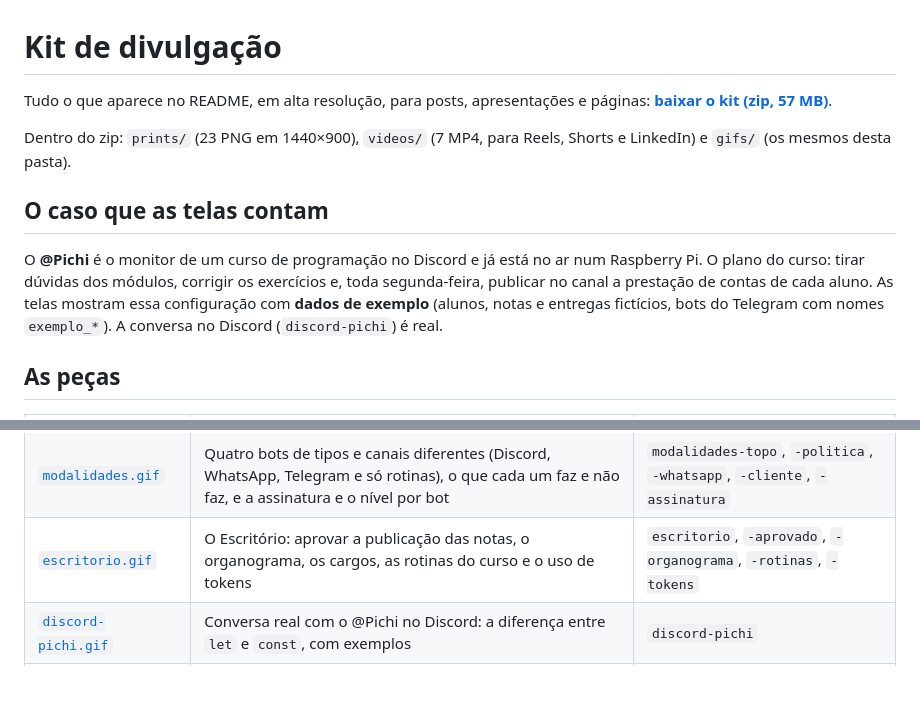
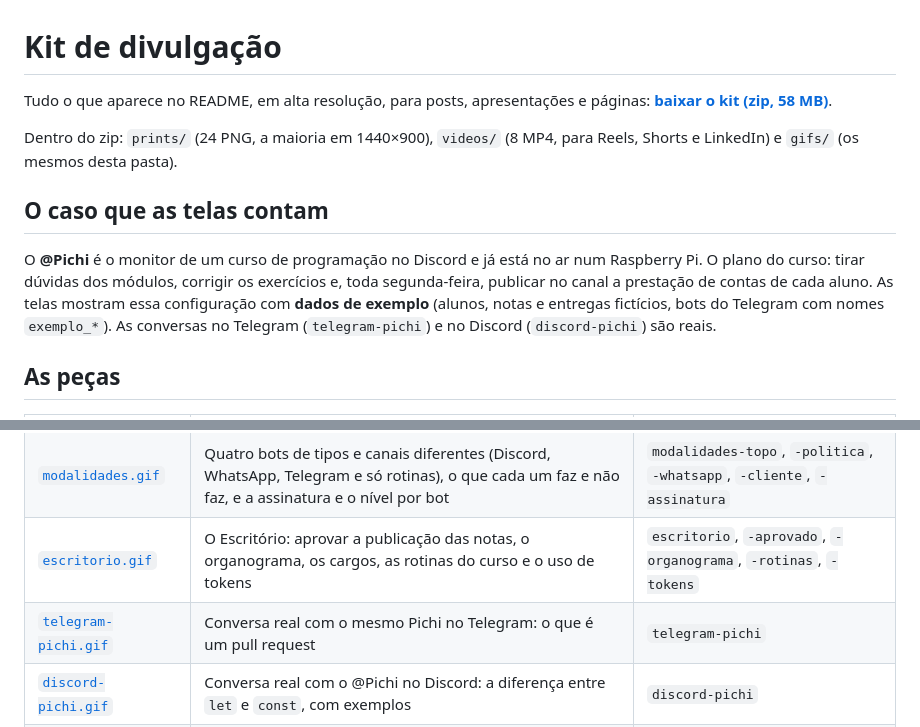
Before and after one commit to whitebeardit/whitebeard-os, a Markdown page: docs/midia/README.md, 2 parts joined by grey strips. Rendered like a GitHub page; blank space fills up the shorter version.

```diff
--- a/docs/midia/README.md
+++ b/docs/midia/README.md
@@ -1,9 +1,9 @@
 # Kit de divulgação
 
 Tudo o que aparece no README, em alta resolução, para posts, apresentações e páginas:
-**[baixar o kit (zip, 57 MB)](https://github.com/whitebeardit/whitebeard-os-releases/releases/download/kit-divulgacao-2026-11/whitebeard-os-kit-divulgacao.zip)**.
+**[baixar o kit (zip, 58 MB)](https://github.com/whitebeardit/whitebeard-os-releases/releases/download/kit-divulgacao-2026-11/whitebeard-os-kit-divulgacao.zip)**.
 
-Dentro do zip: `prints/` (23 PNG em 1440×900), `videos/` (7 MP4, para Reels, Shorts e LinkedIn) e `gifs/` (os mesmos
+Dentro do zip: `prints/` (24 PNG, a maioria em 1440×900), `videos/` (8 MP4, para Reels, Shorts e LinkedIn) e `gifs/` (os mesmos
 desta pasta).
 
 ## O caso que as telas contam
@@ -11,7 +11,7 @@ desta pasta).
 O **@Pichi** é o monitor de um curso de programação no Discord e já está no ar num Raspberry Pi. O plano do curso:
 tirar dúvidas dos módulos, corrigir os exercícios e, toda segunda-feira, publicar no canal a prestação de contas de
 cada aluno. As telas mostram essa configuração com **dados de exemplo** (alunos, notas e entregas fictícios, bots do
-Telegram com nomes `exemplo_*`). A conversa no Discord (`discord-pichi`) é real.
+Telegram com nomes `exemplo_*`). As conversas no Telegram (`telegram-pichi`) e no Discord (`discord-pichi`) são reais.
 
 ## As peças
 
@@ -22,6 +22,7 @@ Telegram com nomes `exemplo_*`). A conversa no Discord (`discord-pichi`) é real
 | [`criar-assistente.gif`](criar-assistente.gif) | Um bot novo no Discord: tipo, canal, nome, token e três pessoas reconhecidas na mesma espera | `criar-assistente-form`, `-reconhecidos` |
 | [`modalidades.gif`](modalidades.gif) | Quatro bots de tipos e canais diferentes (Discord, WhatsApp, Telegram e só rotinas), o que cada um faz e não faz, e a assinatura e o nível por bot | `modalidades-topo`, `-politica`, `-whatsapp`, `-cliente`, `-assinatura` |
 | [`escritorio.gif`](escritorio.gif) | O Escritório: aprovar a publicação das notas, o organograma, os cargos, as rotinas do curso e o uso de tokens | `escritorio`, `-aprovado`, `-organograma`, `-rotinas`, `-tokens` |
+| [`telegram-pichi.gif`](telegram-pichi.gif) | Conversa real com o mesmo Pichi no Telegram: o que é um pull request | `telegram-pichi` |
 | [`discord-pichi.gif`](discord-pichi.gif) | Conversa real com o @Pichi no Discord: a diferença entre `let` e `const`, com exemplos | `discord-pichi` |
 | [`temas.gif`](temas.gif) | CONFIGURAÇÕES: os temas Atlas estelar, Carmesim e HUD, e o resultado na visão geral | `temas-configuracoes`, `-atlas`, `-carmesim`, `-hud` |
 
```
Also changed, not shown: README.md (+12 -6 lines), docs/midia/telegram-pichi.gif (added).
